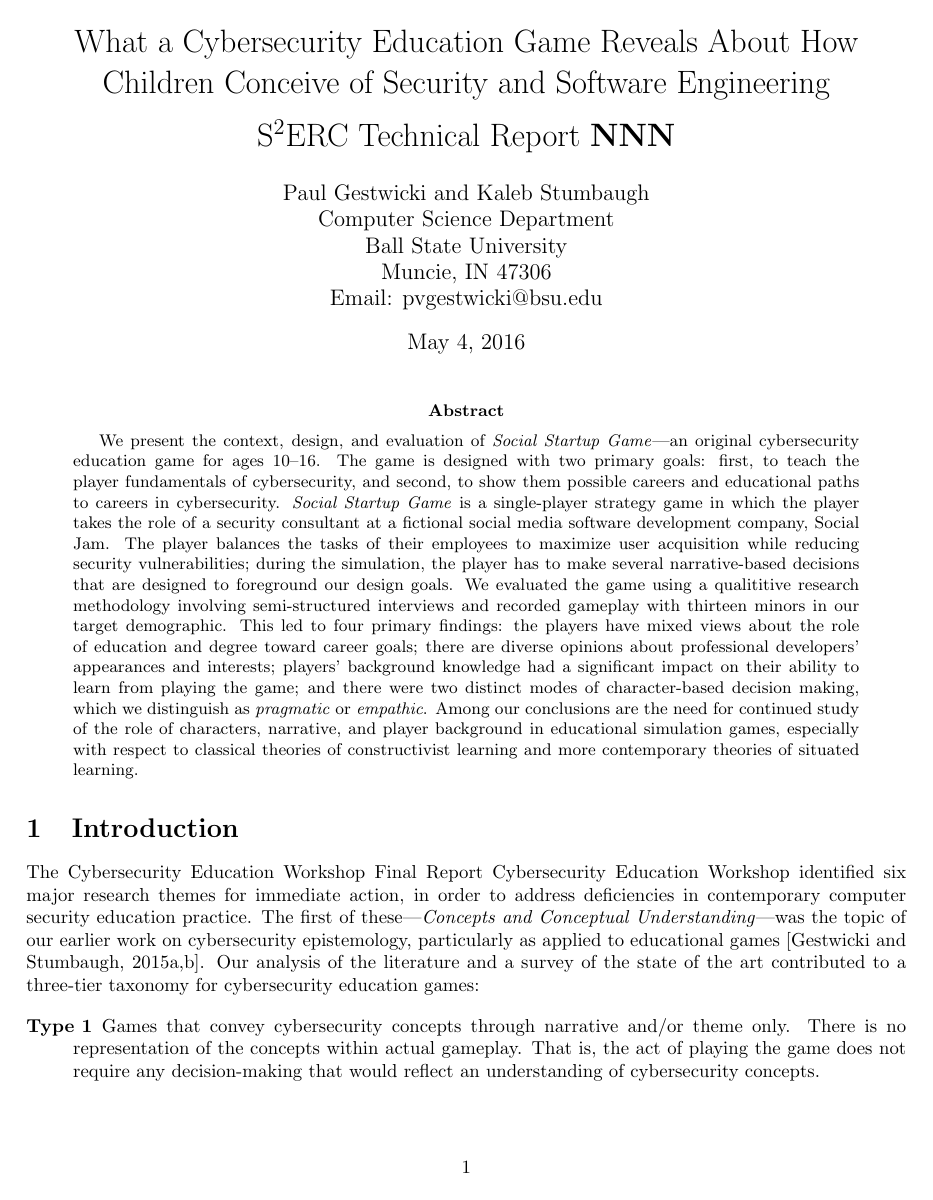
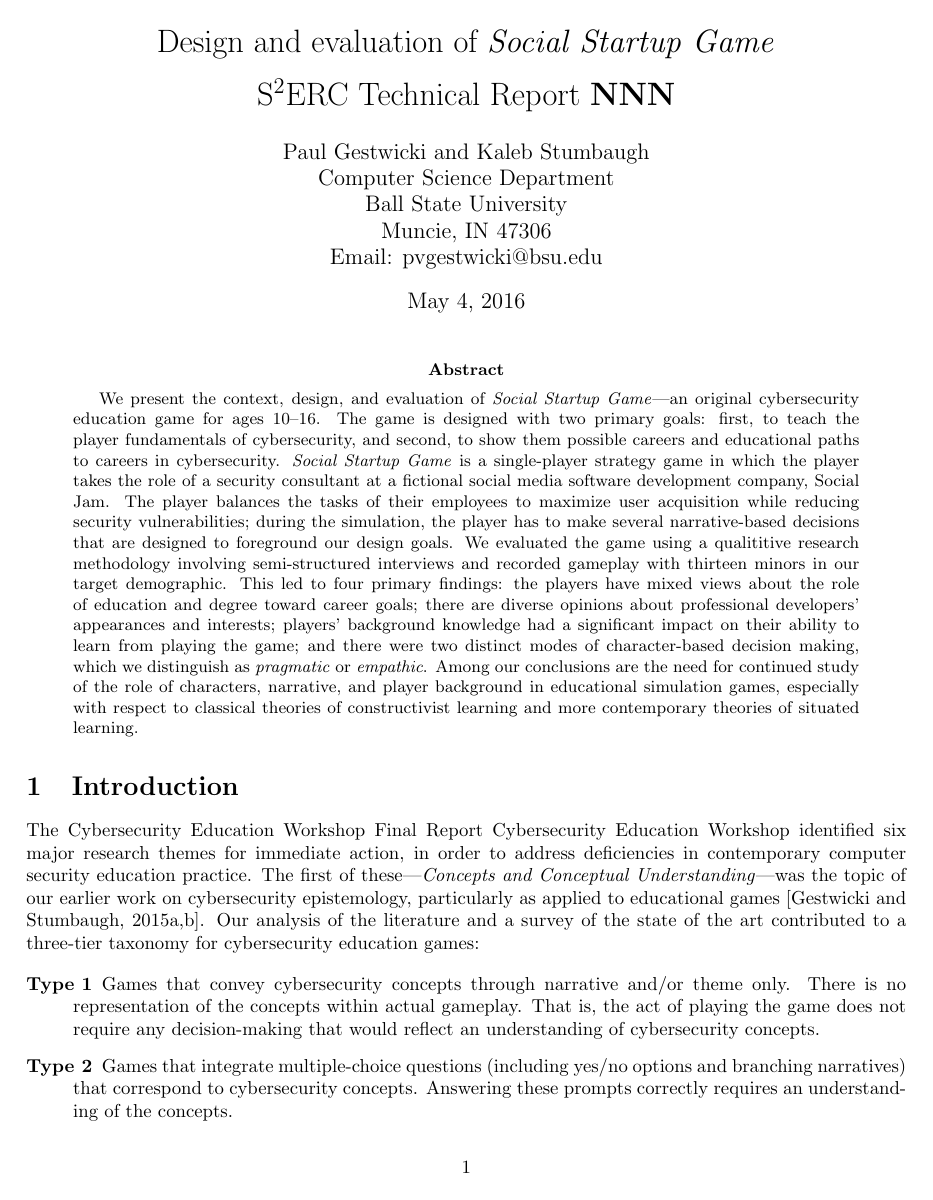
Before and after one commit to doctor-g/tr2, a LaTeX paper (tr2.tex): page 1 of 66 before the commit and page 1 of 65 after it. Compiled offline with pdfLaTeX.

Commit message:
Update title and fix references

```diff
--- a/tr2.tex
+++ b/tr2.tex
@@ -10,7 +10,7 @@
 
 \newcommand{\serc}{S$^2$ERC}
 
-\title{What a Cybersecurity Education Game Reveals About How Children Conceive of Security and Software Engineering\\
+\title{Design and evaluation of \textit{Social Startup Game}\\
 \medskip
 \serc{} Technical Report \textbf{NNN}\\
 }
```
Also changed, not shown: tr2.tex (2 more changed lines).
